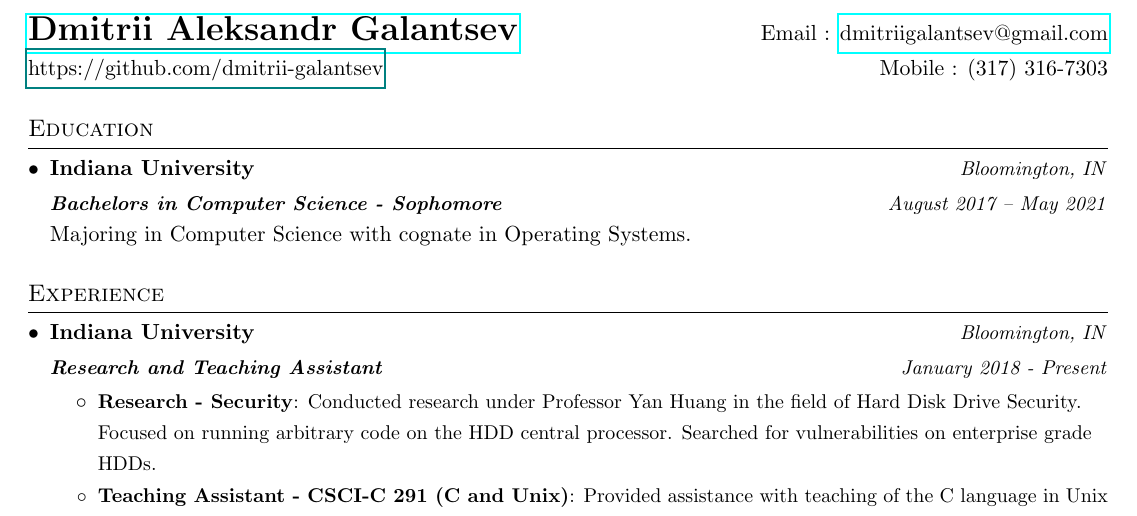
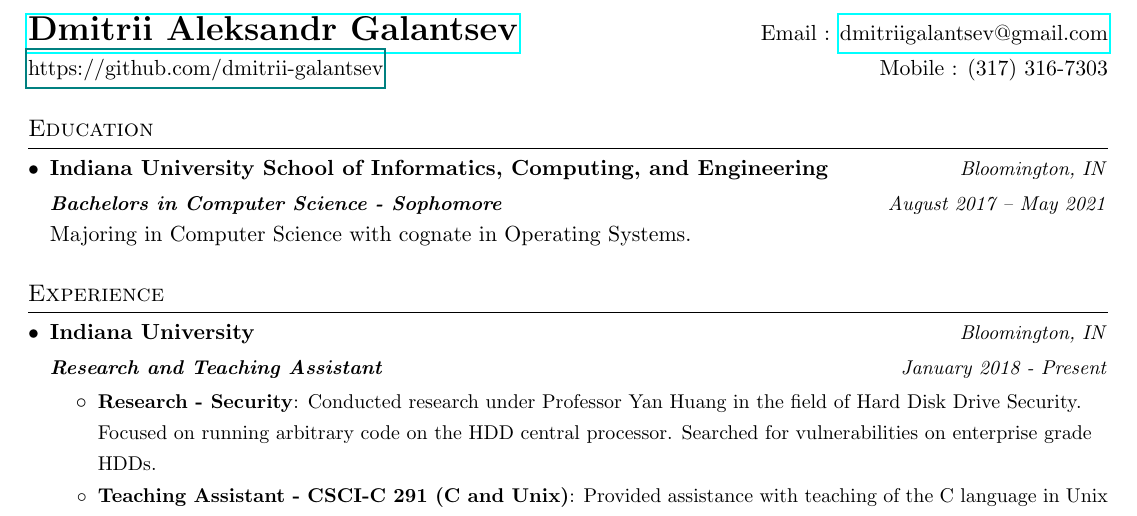
Before and after one commit to dmitrii-galantsev/latex_stuff, a LaTeX CV (resume/wills_template/resume_2018.tex): part of the page, cut so that both start at the same text. Compiled offline with pdfLaTeX.

Commit message:
add info about SOIC

```diff
--- a/resume/wills_template/resume_2018.tex
+++ b/resume/wills_template/resume_2018.tex
@@ -93,7 +93,7 @@
 \section{Education}
   \resumeSubHeadingListStart
     \resumeSubheading
-      {Indiana University}{Bloomington, IN}
+      {Indiana University School of Informatics, Computing, and Engineering}{Bloomington, IN}
       {Bachelors in Computer Science - Sophomore}{August 2017 -- May 2021}\par
       Majoring in Computer Science with cognate in Operating Systems.
   \resumeSubHeadingListEnd
```
Also changed, not shown: resume/wills_template/resume_2018.pdf.
